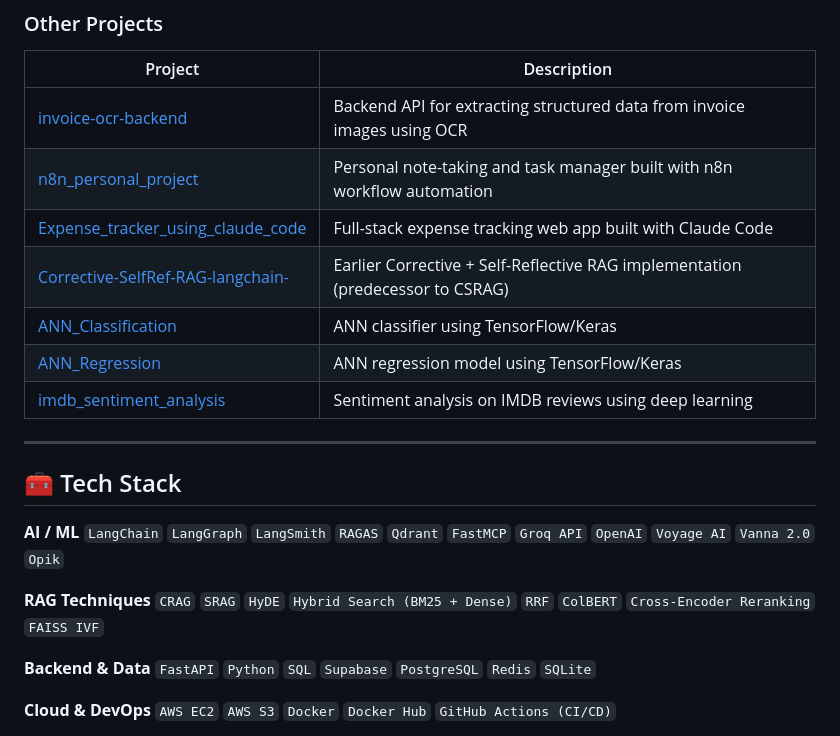
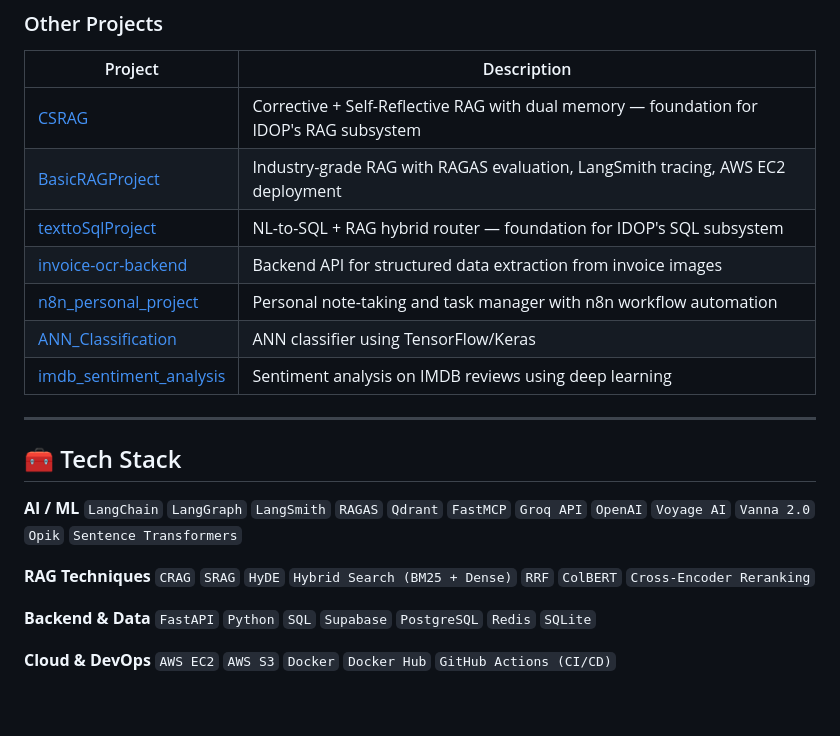
Before and after one commit to Manishekhar001/Manishekhar001, a Markdown page: README.md, the part around one of its changes. Drawn GitHub-style; blank space fills up the shorter version.

```diff
--- a/README.md
+++ b/README.md
@@ -103,12 +81,12 @@ The foundation for IDOP's RAG subsystem, built and deployed independently:
 
 | Project | Description |
 |---|---|
-| [invoice-ocr-backend](https://github.com/Manishekhar001/invoice-ocr-backend) | Backend API for extracting structured data from invoice images using OCR |
-| [n8n_personal_project](https://github.com/Manishekhar001/n8n_personal_project) | Personal note-taking and task manager built with n8n workflow automation |
-| [Expense_tracker_using_claude_code](https://github.com/Manishekhar001/Expense_tracker_using_claude_code) | Full-stack expense tracking web app built with Claude Code |
-| [Corrective-SelfRef-RAG-langchain-](https://github.com/Manishekhar001/Corrective-SelfRef-RAG-langchain-) | Earlier Corrective + Self-Reflective RAG implementation (predecessor to CSRAG) |
+| [CSRAG](https://github.com/Manishekhar001/CSRAG) | Corrective + Self-Reflective RAG with dual memory — foundation for IDOP's RAG subsystem |
+| [BasicRAGProject](https://github.com/Manishekhar001/BasicRAGProject) | Industry-grade RAG with RAGAS evaluation, LangSmith tracing, AWS EC2 deployment |
+| [texttoSqlProject](https://github.com/Manishekhar001/texttoSqlProject) | NL-to-SQL + RAG hybrid router — foundation for IDOP's SQL subsystem |
+| [invoice-ocr-backend](https://github.com/Manishekhar001/invoice-ocr-backend) | Backend API for structured data extraction from invoice images |
+| [n8n_personal_project](https://github.com/Manishekhar001/n8n_personal_project) | Personal note-taking and task manager with n8n workflow automation |
 | [ANN_Classification](https://github.com/Manishekhar001/ANN_Classification) | ANN classifier using TensorFlow/Keras |
-| [ANN_Regression](https://github.com/Manishekhar001/ANN_Regression) | ANN regression model using TensorFlow/Keras |
 | [imdb_sentiment_analysis](https://github.com/Manishekhar001/imdb_sentiment_analysis) | Sentiment analysis on IMDB reviews using deep learning |
 
 ---
@@ -116,10 +94,10 @@ The foundation for IDOP's RAG subsystem, built and deployed independently:
 ## 🧰 Tech Stack
 
 **AI / ML**
-`LangChain` `LangGraph` `LangSmith` `RAGAS` `Qdrant` `FastMCP` `Groq API` `OpenAI` `Voyage AI` `Vanna 2.0` `Opik`
+`LangChain` `LangGraph` `LangSmith` `RAGAS` `Qdrant` `FastMCP` `Groq API` `OpenAI` `Voyage AI` `Vanna 2.0` `Opik` `Sentence Transformers`
 
 **RAG Techniques**
-`CRAG` `SRAG` `HyDE` `Hybrid Search (BM25 + Dense)` `RRF` `ColBERT` `Cross-Encoder Reranking` `FAISS IVF`
+`CRAG` `SRAG` `HyDE` `Hybrid Search (BM25 + Dense)` `RRF` `ColBERT` `Cross-Encoder Reranking`
 
 **Backend & Data**
 `FastAPI` `Python` `SQL` `Supabase` `PostgreSQL` `Redis` `SQLite`
```
Also changed, not shown: other parts of README.md (+17 -39 lines).
